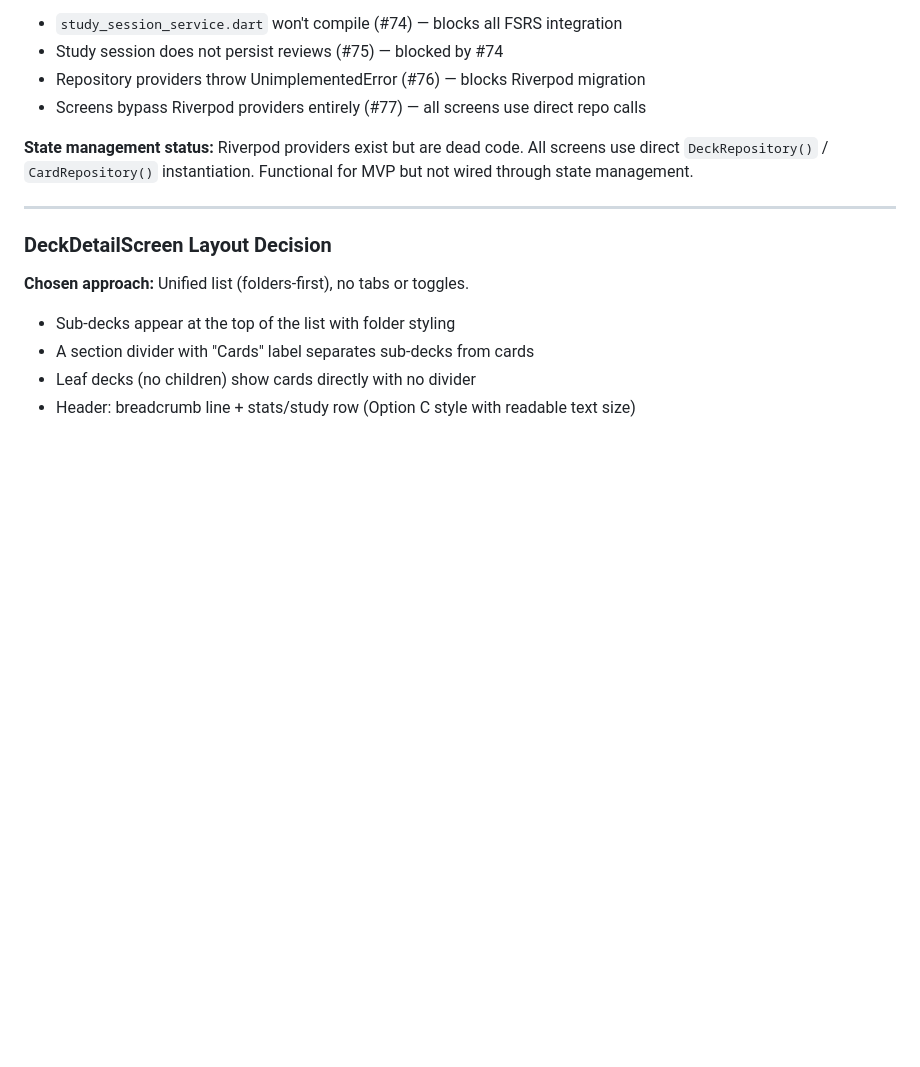
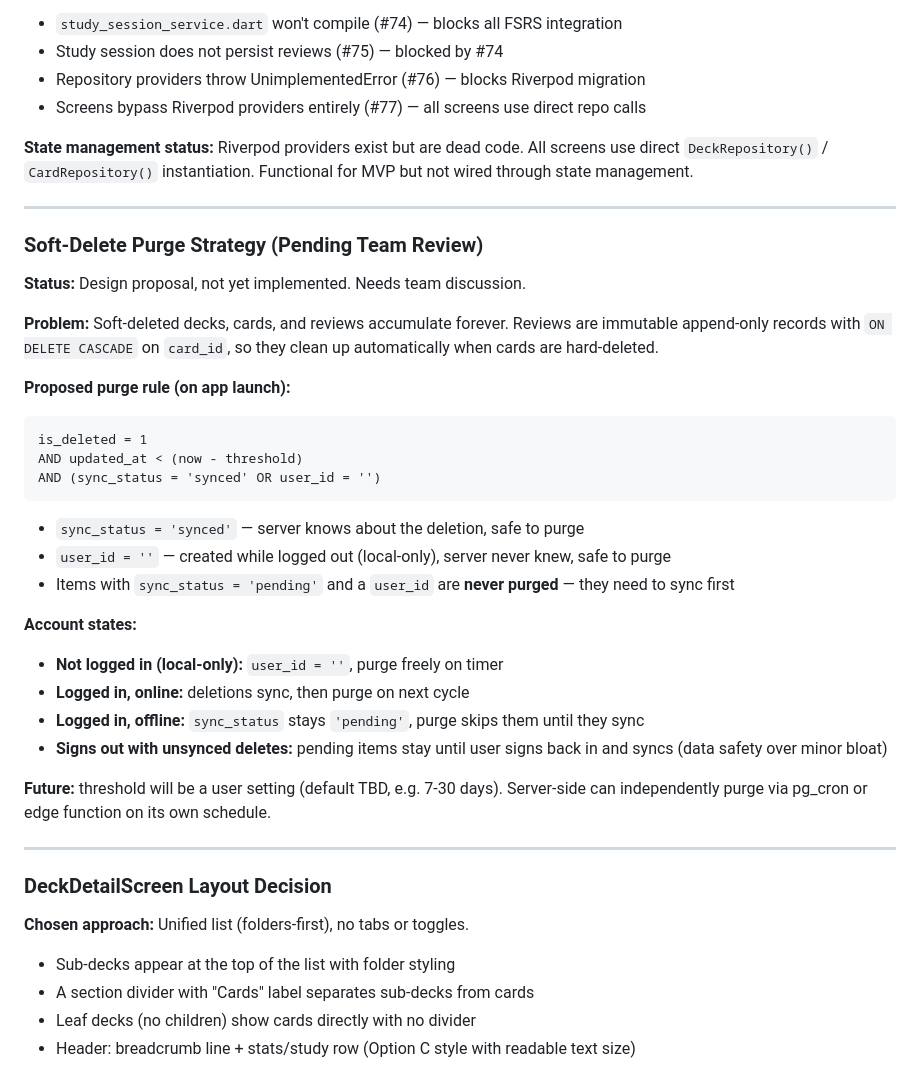
Before and after one commit to Pairadux/lapse, a Markdown page: CLAUDE.md, the part around the change. GitHub-like rendering; blank space fills up the shorter version.

````diff
--- a/CLAUDE.md
+++ b/CLAUDE.md
@@ -304,6 +304,33 @@ The following were confirmed working correctly by an external tester:
 
 ---
 
+### Soft-Delete Purge Strategy (Pending Team Review)
+
+**Status:** Design proposal, not yet implemented. Needs team discussion.
+
+**Problem:** Soft-deleted decks, cards, and reviews accumulate forever. Reviews are immutable append-only records with `ON DELETE CASCADE` on `card_id`, so they clean up automatically when cards are hard-deleted.
+
+**Proposed purge rule (on app launch):**
+```
+is_deleted = 1
+AND updated_at < (now - threshold)
+AND (sync_status = 'synced' OR user_id = '')
+```
+
+- `sync_status = 'synced'` — server knows about the deletion, safe to purge
+- `user_id = ''` — created while logged out (local-only), server never knew, safe to purge
+- Items with `sync_status = 'pending'` and a `user_id` are **never purged** — they need to sync first
+
+**Account states:**
+- **Not logged in (local-only):** `user_id = ''`, purge freely on timer
+- **Logged in, online:** deletions sync, then purge on next cycle
+- **Logged in, offline:** `sync_status` stays `'pending'`, purge skips them until they sync
+- **Signs out with unsynced deletes:** pending items stay until user signs back in and syncs (data safety over minor bloat)
+
+**Future:** threshold will be a user setting (default TBD, e.g. 7-30 days). Server-side can independently purge via pg_cron or edge function on its own schedule.
+
+---
+
 ### DeckDetailScreen Layout Decision
 
 **Chosen approach:** Unified list (folders-first), no tabs or toggles.
````
Also changed, not shown: docs/AI-Usage-Austin.md (+9 -0 lines).
